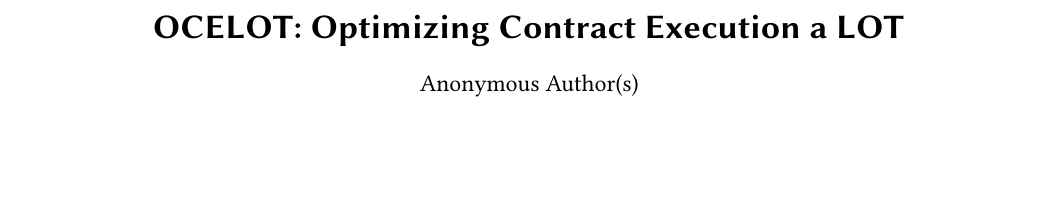
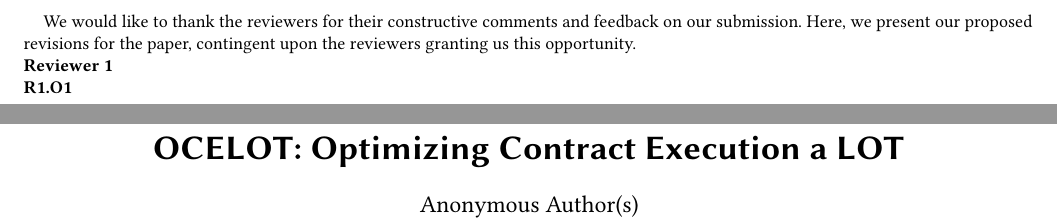
Before and after one commit to HaoxianChen/contract-opt, a LaTeX paper (main.tex, which reads feedback.tex): part of page 1 of 13 before the commit and two parts of pages 1 and 2 of 14 after it, the two joined at a grey line, cut at the place of the change, the shorter picture padded with empty space. Compiled offline with pdfLaTeX.

Commit message:
Update on Overleaf.

```diff
--- /dev/null
+++ b/feedback.tex
@@ -0,0 +1,6 @@
+We would like to thank the reviewers for their constructive comments and feedback on our submission. Here, we present our proposed revisions for the
+paper, contingent upon the reviewers granting us this opportunity.
+
+\noindent \textbf{Reviewer 1}
+
+\noindent \textbf{R1.O1}
--- a/main.tex
+++ b/main.tex
@@ -124,10 +124,9 @@
 
 \fancyhead{}
 
+\input{feedback}
 \input{sec_abstract}
 \maketitle
-
-
 \input{sec_introduction}
 \input{sec_motivation}
 \input{sec_enhancement}
```
